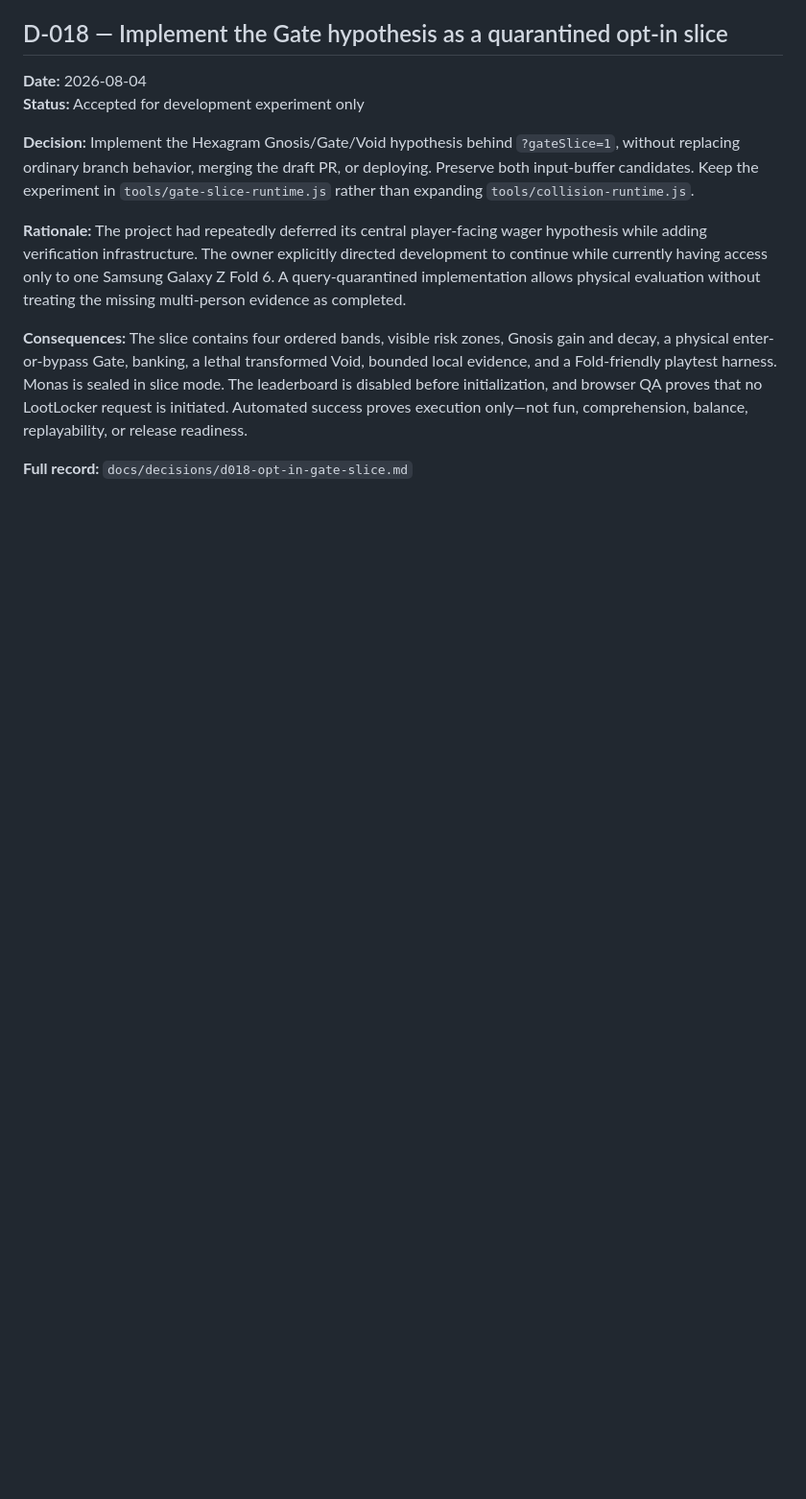
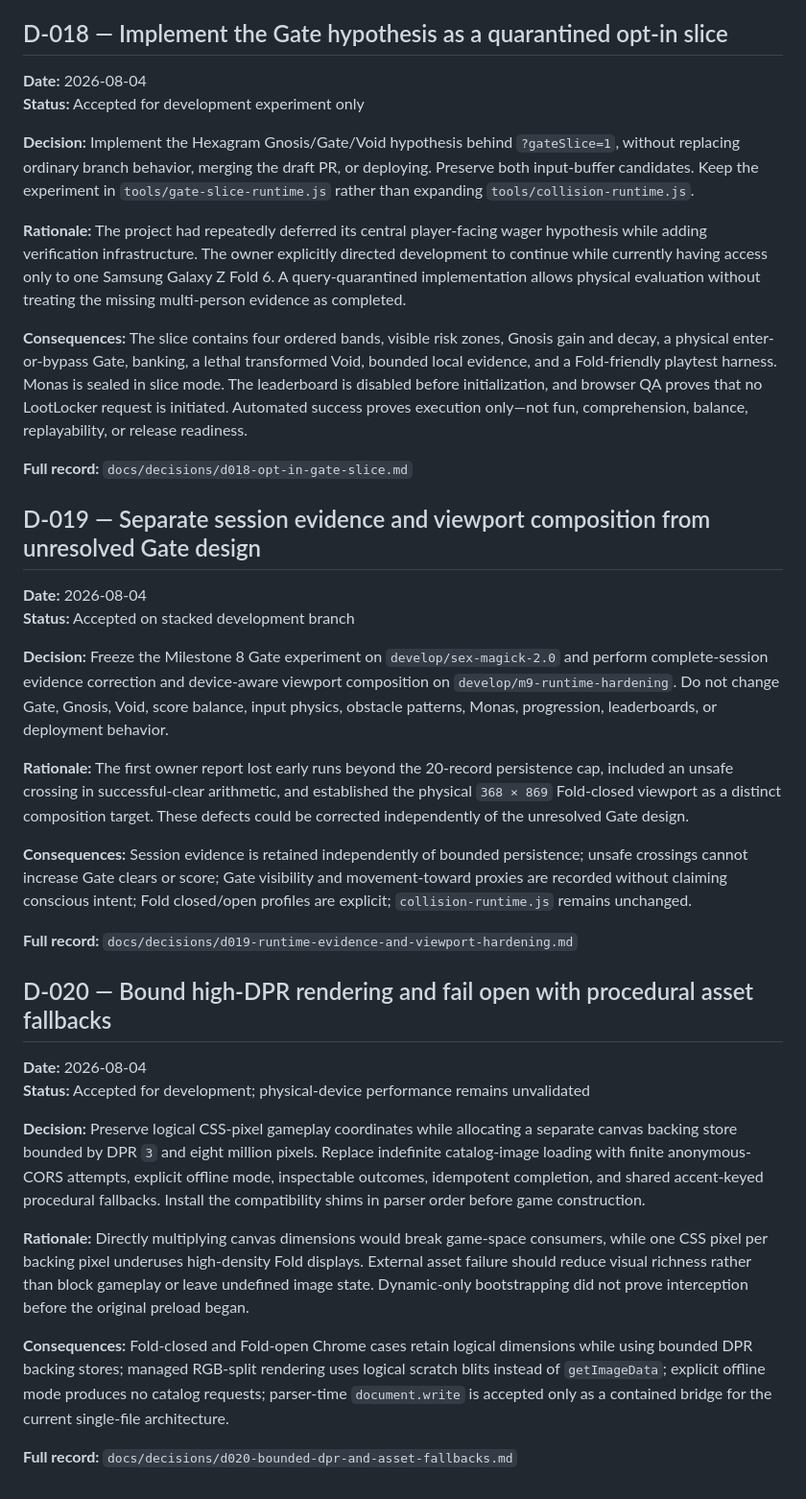
Before and after one commit to bookthief666/Sex-Magick-Game, a Markdown page: docs/decisions/decision-log.md, the part around the change. Shown at 96% size. GitHub-like rendering; blank space fills up the shorter version.

Commit message:
Index M9 and M10 architecture decisions

```diff
--- a/docs/decisions/decision-log.md
+++ b/docs/decisions/decision-log.md
@@ -203,3 +203,29 @@ State deduplication also discarded all but one representative `initialStateId` w
 **Consequences:** The slice contains four ordered bands, visible risk zones, Gnosis gain and decay, a physical enter-or-bypass Gate, banking, a lethal transformed Void, bounded local evidence, and a Fold-friendly playtest harness. Monas is sealed in slice mode. The leaderboard is disabled before initialization, and browser QA proves that no LootLocker request is initiated. Automated success proves execution only—not fun, comprehension, balance, replayability, or release readiness.
 
 **Full record:** `docs/decisions/d018-opt-in-gate-slice.md`
+
+## D-019 — Separate session evidence and viewport composition from unresolved Gate design
+
+**Date:** 2026-08-04
+**Status:** Accepted on stacked development branch
+
+**Decision:** Freeze the Milestone 8 Gate experiment on `develop/sex-magick-2.0` and perform complete-session evidence correction and device-aware viewport composition on `develop/m9-runtime-hardening`. Do not change Gate, Gnosis, Void, score balance, input physics, obstacle patterns, Monas, progression, leaderboards, or deployment behavior.
+
+**Rationale:** The first owner report lost early runs beyond the 20-record persistence cap, included an unsafe crossing in successful-clear arithmetic, and established the physical `368 × 869` Fold-closed viewport as a distinct composition target. These defects could be corrected independently of the unresolved Gate design.
+
+**Consequences:** Session evidence is retained independently of bounded persistence; unsafe crossings cannot increase Gate clears or score; Gate visibility and movement-toward proxies are recorded without claiming conscious intent; Fold closed/open profiles are explicit; `collision-runtime.js` remains unchanged.
+
+**Full record:** `docs/decisions/d019-runtime-evidence-and-viewport-hardening.md`
+
+## D-020 — Bound high-DPR rendering and fail open with procedural asset fallbacks
+
+**Date:** 2026-08-04
+**Status:** Accepted for development; physical-device performance remains unvalidated
+
+**Decision:** Preserve logical CSS-pixel gameplay coordinates while allocating a separate canvas backing store bounded by DPR `3` and eight million pixels. Replace indefinite catalog-image loading with finite anonymous-CORS attempts, explicit offline mode, inspectable outcomes, idempotent completion, and shared accent-keyed procedural fallbacks. Install the compatibility shims in parser order before game construction.
+
+**Rationale:** Directly multiplying canvas dimensions would break game-space consumers, while one CSS pixel per backing pixel underuses high-density Fold displays. External asset failure should reduce visual richness rather than block gameplay or leave undefined image state. Dynamic-only bootstrapping did not prove interception before the original preload began.
+
+**Consequences:** Fold-closed and Fold-open Chrome cases retain logical dimensions while using bounded DPR backing stores; managed RGB-split rendering uses logical scratch blits instead of `getImageData`; explicit offline mode produces no catalog requests; parser-time `document.write` is accepted only as a contained bridge for the current single-file architecture.
+
+**Full record:** `docs/decisions/d020-bounded-dpr-and-asset-fallbacks.md`
```
